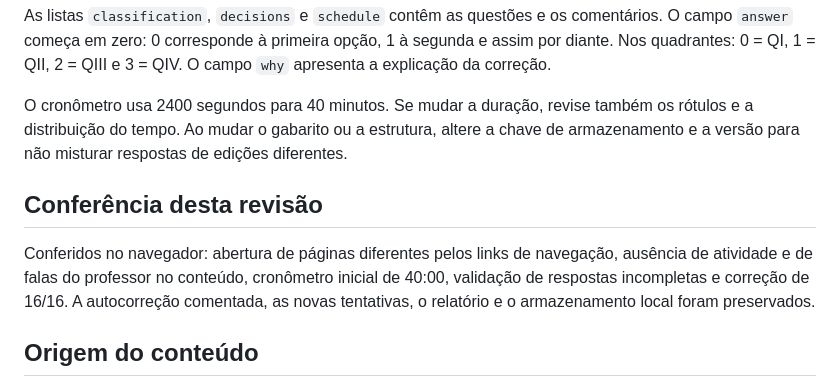
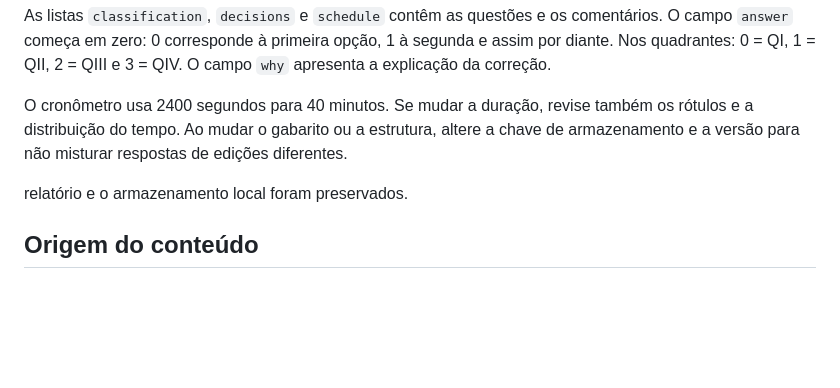
Before and after one commit to RodHeisenberg/Stephen_Covey_Quadrante, a Markdown page: README.md, the part around the change. Rendered like a GitHub page; blank space fills up the shorter version.

```diff
--- a/README.md
+++ b/README.md
@@ -96,9 +96,7 @@ As listas `classification`, `decisions` e `schedule` contêm as questões e os c
 
 O cronômetro usa 2400 segundos para 40 minutos. Se mudar a duração, revise também os rótulos e a distribuição do tempo. Ao mudar o gabarito ou a estrutura, altere a chave de armazenamento e a versão para não misturar respostas de edições diferentes.
 
-## Conferência desta revisão
-
-Conferidos no navegador: abertura de páginas diferentes pelos links de navegação, ausência de atividade e de falas do professor no conteúdo, cronômetro inicial de 40:00, validação de respostas incompletas e correção de 16/16. A autocorreção comentada, as novas tentativas, o relatório e o armazenamento local foram preservados.
+relatório e o armazenamento local foram preservados.
 
 ## Origem do conteúdo
 
```
